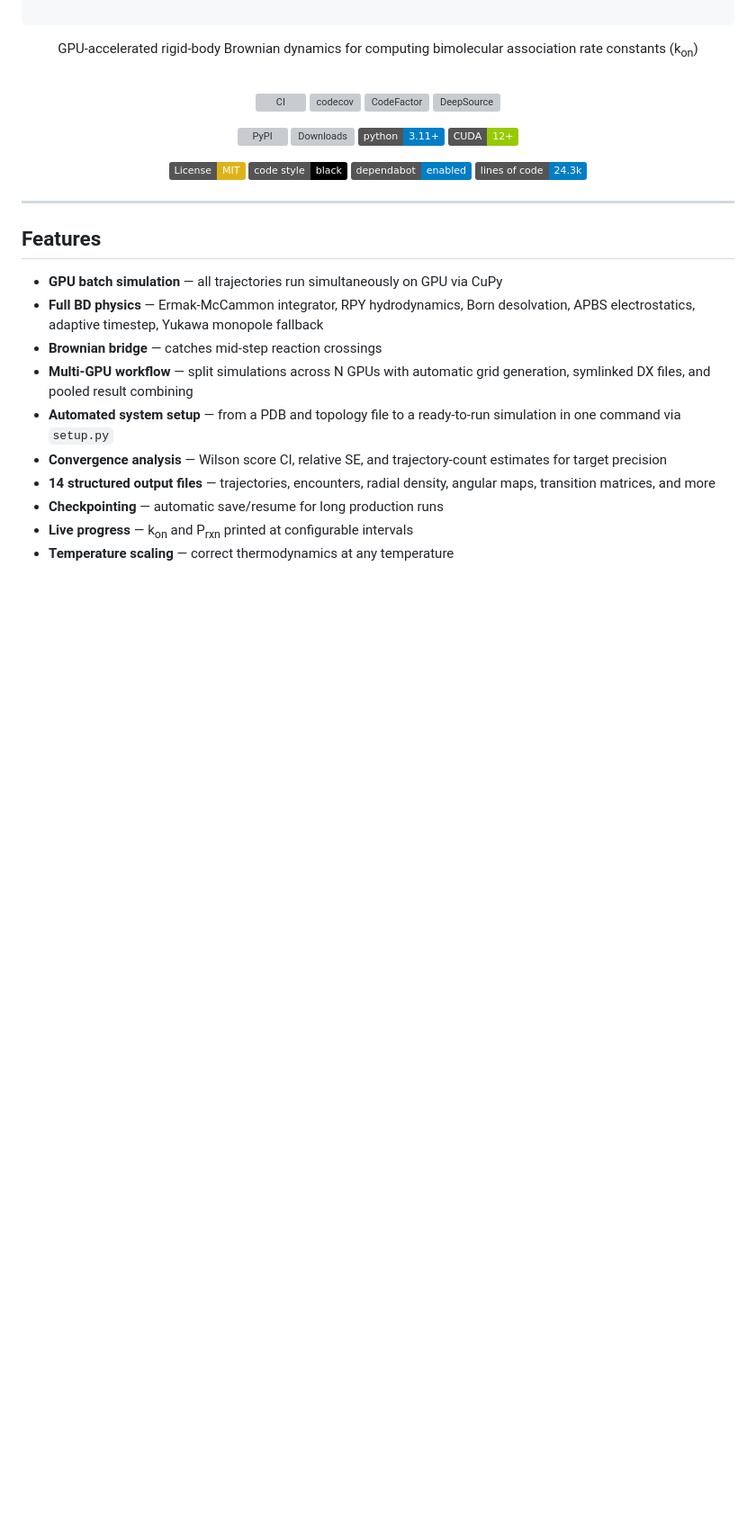
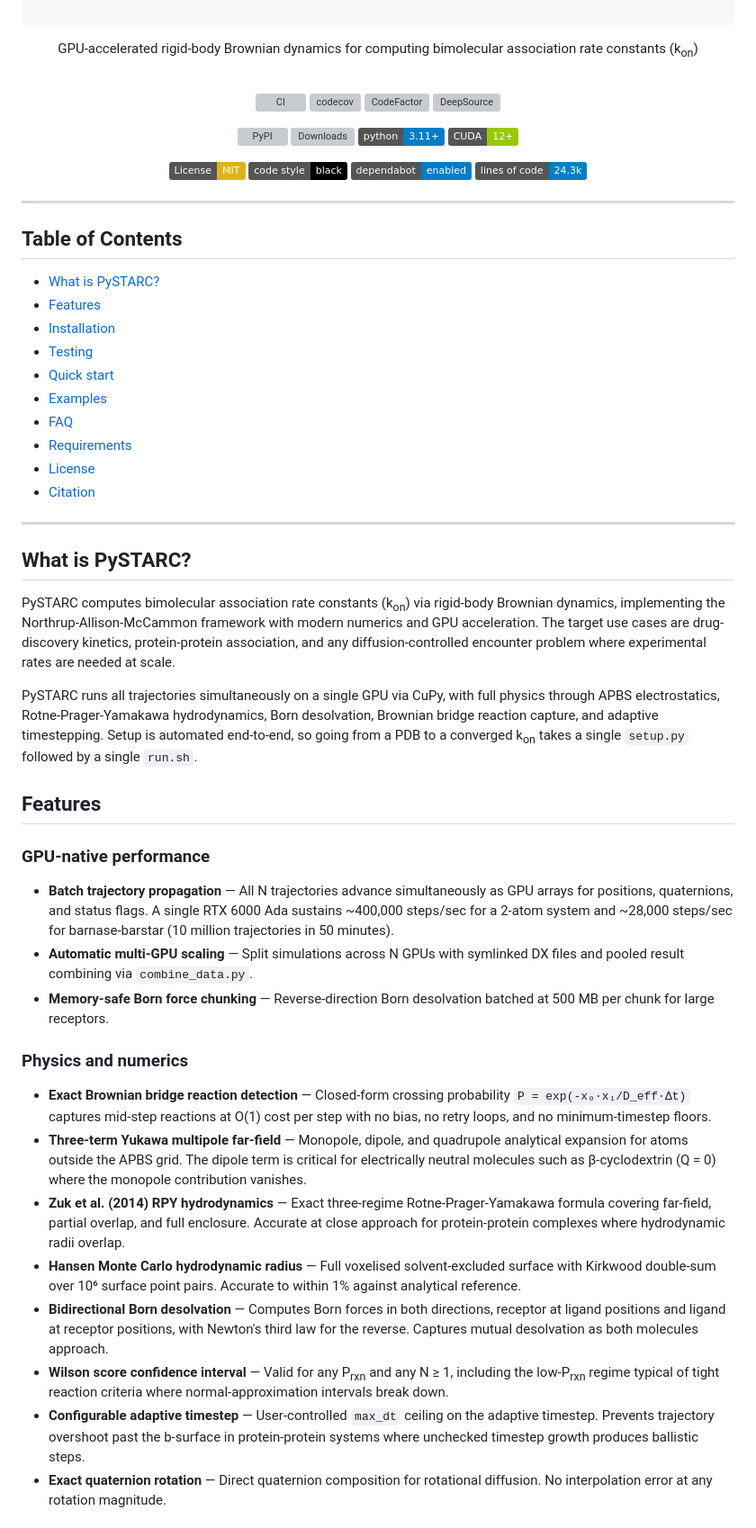
Before and after one commit to anandojha/PySTARC, a Markdown page: README.md, the part around one of its changes. Shown at 90% size. GitHub-like rendering; badges without logos; blank space fills up the shorter version; grey boxes are pictures that could not be loaded.

Commit message:
Expand README with motivation, TOC, detailed Features section, and FAQ

```diff
--- a/README.md
+++ b/README.md
@@ -35,15 +35,43 @@ GPU-accelerated rigid-body Brownian dynamics for computing bimolecular associati
 
 ---
 
+## Table of Contents
+
+- [What is PySTARC?](#what-is-pystarc)
+- [Features](#features)
+- [Installation](#installation)
+- [Testing](#testing)
+- [Quick start](#quick-start)
+- [Examples](#examples)
+- [FAQ](#faq)
+- [Requirements](#requirements)
+- [License](#license)
+- [Citation](#citation)
+
+---
+
+## What is PySTARC?
+
+PySTARC computes bimolecular association rate constants (k<sub>on</sub>) via rigid-body Brownian dynamics, implementing the Northrup-Allison-McCammon framework with modern numerics and GPU acceleration. The target use cases are drug-discovery kinetics, protein-protein association, and any diffusion-controlled encounter problem where experimental rates are needed at scale.
+
+PySTARC runs all trajectories simultaneously on a single GPU via CuPy, with full physics through APBS electrostatics, Rotne-Prager-Yamakawa hydrodynamics, Born desolvation, Brownian bridge reaction capture, and adaptive timestepping. Setup is automated end-to-end, so going from a PDB to a converged k<sub>on</sub> takes a single `setup.py` followed by a single `run.sh`.
+
 ## Features
 
-- **GPU batch simulation** — all trajectories run simultaneously on GPU via CuPy
-- **Full BD physics** — Ermak-McCammon integrator, RPY hydrodynamics, Born desolvation, APBS electrostatics, adaptive timestep, Yukawa monopole fallback
-- **Brownian bridge** — catches mid-step reaction crossings
-- **Multi-GPU workflow** — split simulations across N GPUs with automatic grid generation, symlinked DX files, and pooled result combining
-- **Automated system setup** — from a PDB and topology file to a ready-to-run simulation in one command via `setup.py`
-- **Convergence analysis** — Wilson score CI, relative SE, and trajectory-count estimates for target precision
-- **14 structured output files** — trajectories, encounters, radial density, angular maps, transition matrices, and more
-- **Checkpointing** — automatic save/resume for long production runs
-- **Live progress** — k<sub>on</sub> and P<sub>rxn</sub> printed at configurable intervals
-- **Temperature scaling** — correct thermodynamics at any temperature
+### GPU-native performance
+
+- **Batch trajectory propagation** — All N trajectories advance simultaneously as GPU arrays for positions, quaternions, and status flags. A single RTX 6000 Ada sustains ~400,000 steps/sec for a 2-atom system and ~28,000 steps/sec for barnase-barstar (10 million trajectories in 50 minutes).
+- **Automatic multi-GPU scaling** — Split simulations across N GPUs with symlinked DX files and pooled result combining via `combine_data.py`.
+- **Memory-safe Born force chunking** — Reverse-direction Born desolvation batched at 500 MB per chunk for large receptors.
+
+### Physics and numerics
+
+- **Exact Brownian bridge reaction detection** — Closed-form crossing probability `P = exp(-x₀·x₁/D_eff·Δt)` captures mid-step reactions at O(1) cost per step with no bias, no retry loops, and no minimum-timestep floors.
+- **Three-term Yukawa multipole far-field** — Monopole, dipole, and quadrupole analytical expansion for atoms outside the APBS grid. The dipole term is critical for electrically neutral molecules such as β-cyclodextrin (Q = 0) where the monopole contribution vanishes.
+- **Zuk et al. (2014) RPY hydrodynamics** — Exact three-regime Rotne-Prager-Yamakawa formula covering far-field, partial overlap, and full enclosure. Accurate at close approach for protein-protein complexes where hydrodynamic radii overlap.
+- **Hansen Monte Carlo hydrodynamic radius** — Full voxelised solvent-excluded surface with Kirkwood double-sum over 10⁶ surface point pairs. Accurate to within 1% against analytical reference.
+- **Bidirectional Born desolvation** — Computes Born forces in both directions, receptor at ligand positions and ligand at receptor positions, with Newton's third law for the reverse. Captures mutual desolvation as both molecules approach.
+- **Wilson score confidence interval** — Valid for any P<sub>rxn</sub> and any N ≥ 1, including the low-P<sub>rxn</sub> regime typical of tight reaction criteria where normal-approximation intervals break down.
+- **Configurable adaptive timestep** — User-controlled `max_dt` ceiling on the adaptive timestep. Prevents trajectory overshoot past the b-surface in protein-protein systems where unchecked timestep growth produces ballistic steps.
+- **Exact quaternion rotation** — Direct quaternion composition for rotational diffusion. No interpolation error at any rotation magnitude.
+
```
Also changed, not shown: other parts of README.md (+42 -1 lines).
